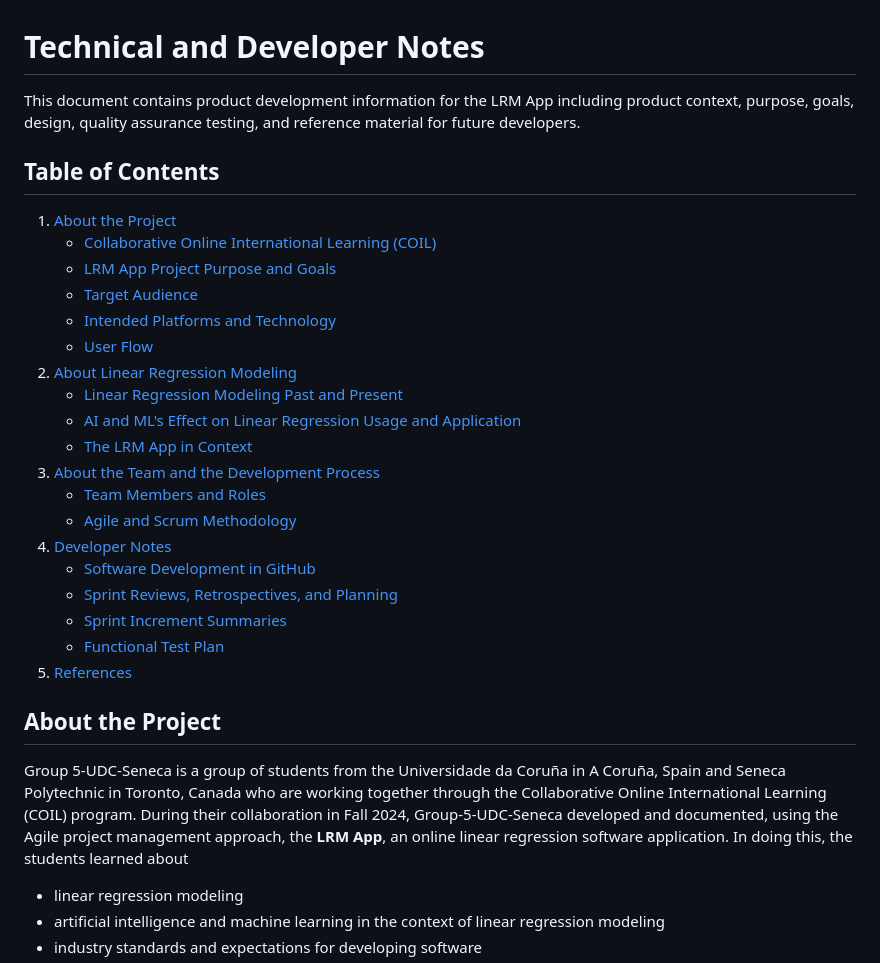
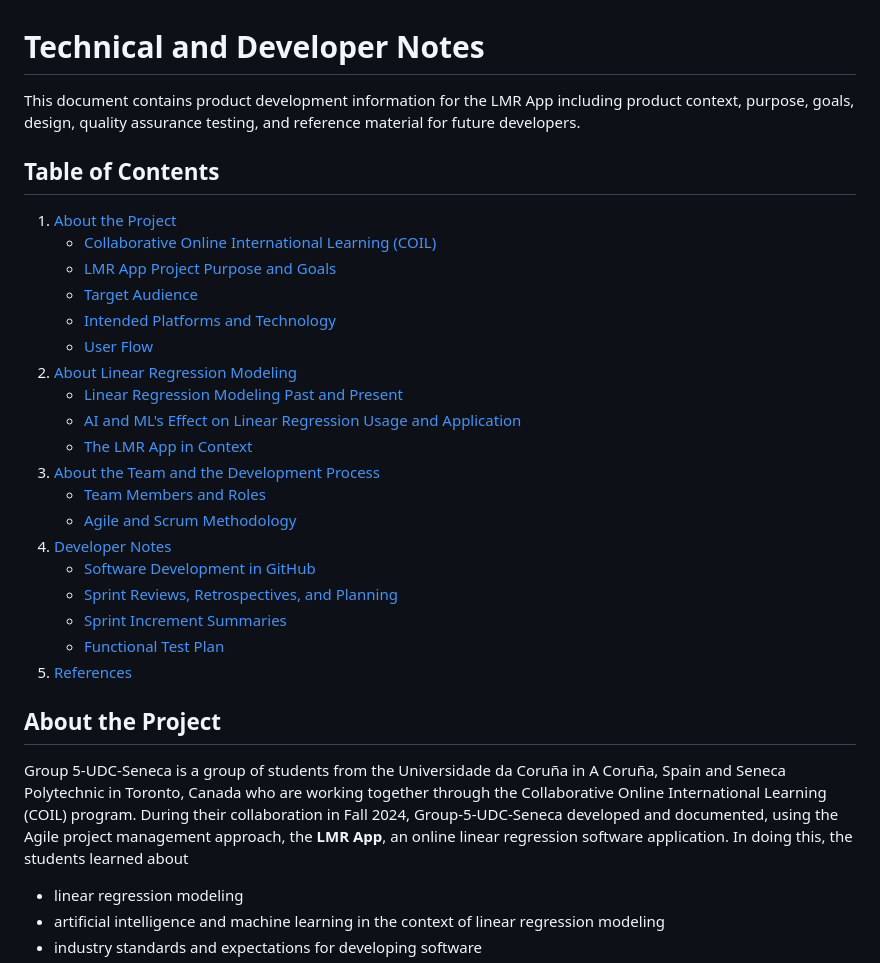
Before and after one commit to anibalsande/Group5-UDC-Seneca, a Markdown page: TechnicalandDeveloperNotes.md, the part around the change printed below. Rendered like a GitHub page.

```diff
--- a/TechnicalandDeveloperNotes.md
+++ b/TechnicalandDeveloperNotes.md
@@ -1,17 +1,17 @@
 # Technical and Developer Notes
-This document contains product development information for the LRM App including product context, purpose, goals, design, quality assurance testing, and reference material for future developers.
+This document contains product development information for the LMR App including product context, purpose, goals, design, quality assurance testing, and reference material for future developers.
 
 ## Table of Contents
 1. [About the Project](#about-the-project)
    - [Collaborative Online International Learning (COIL)](#about-collaborative-online-international-learning-(coil))
-   - [LRM App Project Purpose and Goals](#LRM-App-project-purpose-and-goals)
+   - [LMR App Project Purpose and Goals](#LMR-App-project-purpose-and-goals)
    - [Target Audience](#target-audience)
    - [Intended Platforms and Technology](#intended-platforms-and-technology)
    - [User Flow](#user-flow)
 2. [About Linear Regression Modeling](#about-linear-regression-modeling)
    - [Linear Regression Modeling Past and Present](#linear-regression-modeling-past-and-present)
    - [AI and ML's Effect on Linear Regression Usage and Application](#AI-and-ML's-effect-on-linear-regression-usage-and-application)
-   - [The LRM App in Context](#the-LRM-app-in-context)
+   - [The LMR App in Context](#the-LMR-app-in-context)
 3. [About the Team and the Development Process](#about-the-team-and-the-development-process)
    - [Team Members and Roles](#team-members-and-roles)
    - [Agile and Scrum Methodology](#agile-and-scrum-methodology)
@@ -23,7 +23,7 @@ This document contains product development information for the LRM App including
 5. [References](#references)
 
 ## About the Project
-Group 5-UDC-Seneca is a group of students from the Universidade da Coruña in A Coruña, Spain and Seneca Polytechnic in Toronto, Canada who are working together through the Collaborative Online International Learning (COIL) program. During their collaboration in Fall 2024, Group-5-UDC-Seneca developed and documented, using the Agile project management approach, the **LRM App**, an online linear regression software application. In doing this, the students learned about
+Group 5-UDC-Seneca is a group of students from the Universidade da Coruña in A Coruña, Spain and Seneca Polytechnic in Toronto, Canada who are working together through the Collaborative Online International Learning (COIL) program. During their collaboration in Fall 2024, Group-5-UDC-Seneca developed and documented, using the Agile project management approach, the **LMR App**, an online linear regression software application. In doing this, the students learned about
 - linear regression modeling
 - artificial intelligence and machine learning in the context of linear regression modeling
 - industry standards and expectations for developing software
```
Also changed, not shown: other parts of TechnicalandDeveloperNotes.md (+6 -6 lines).
